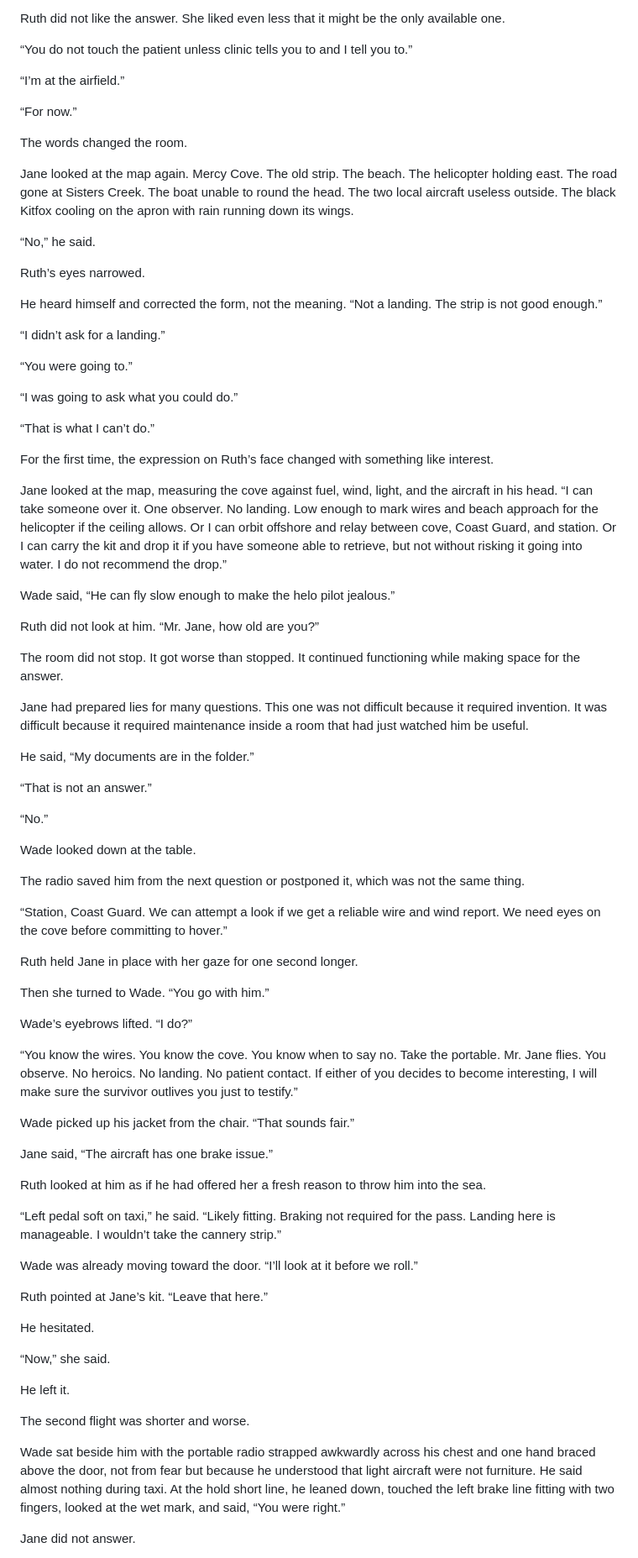
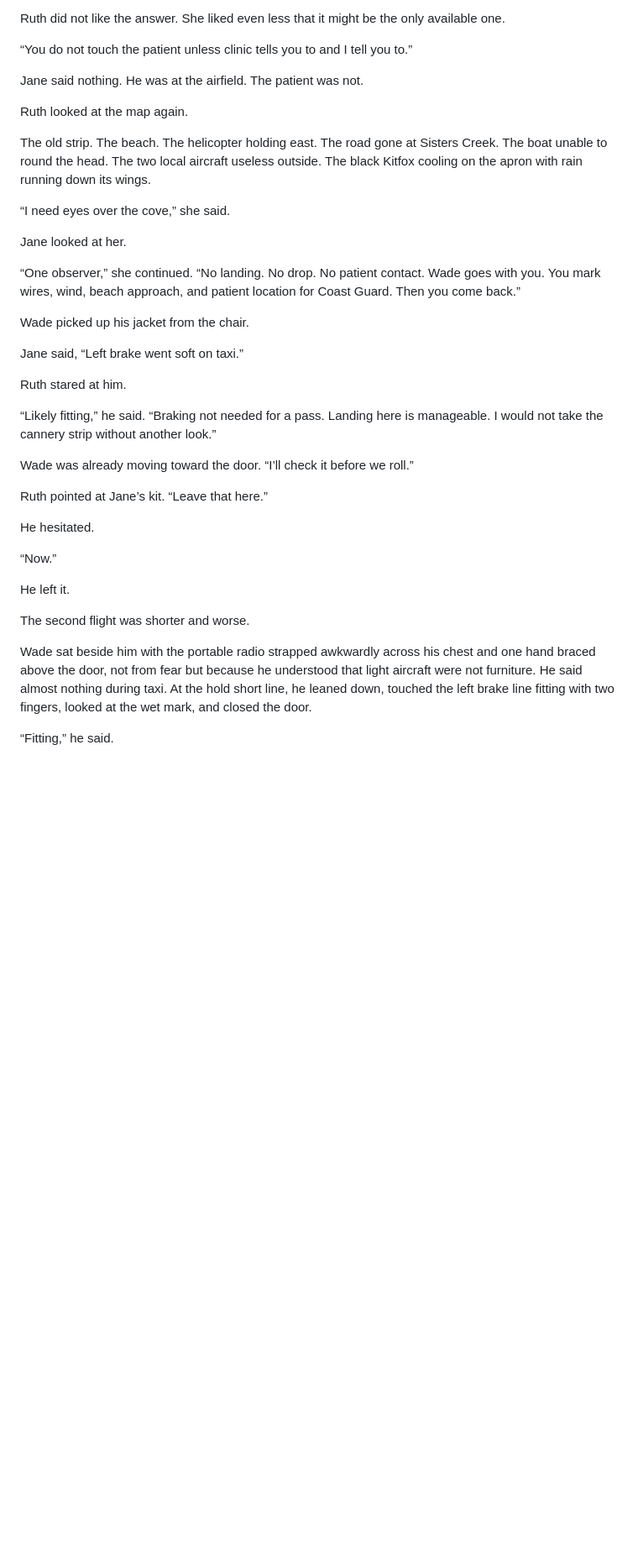
Before and after one commit to jain-Igtm/kitfox, a Markdown page: manuscript/chapter-01-st-judes-head.md, the part around one of its changes. Shown at 84% size. Rendered like a GitHub page; blank space fills up the shorter version.

```diff
--- a/manuscript/chapter-01-st-judes-head.md
+++ b/manuscript/chapter-01-st-judes-head.md
@@ -318,81 +256,39 @@ Ruth did not like the answer. She liked even less that it might be the only avai
 
 “You do not touch the patient unless clinic tells you to and I tell you to.”
 
-“I’m at the airfield.”
+Jane said nothing. He was at the airfield. The patient was not.
 
-“For now.”
+Ruth looked at the map again.
 
-The words changed the room.
+The old strip. The beach. The helicopter holding east. The road gone at Sisters Creek. The boat unable to round the head. The two local aircraft useless outside. The black Kitfox cooling on the apron with rain running down its wings.
 
-Jane looked at the map again. Mercy Cove. The old strip. The beach. The helicopter holding east. The road gone at Sisters Creek. The boat unable to round the head. The two local aircraft useless outside. The black Kitfox cooling on the apron with rain running down its wings.
+“I need eyes over the cove,” she said.
 
-“No,” he said.
+Jane looked at her.
 
-Ruth’s eyes narrowed.
+“One observer,” she continued. “No landing. No drop. No patient contact. Wade goes with you. You mark wires, wind, beach approach, and patient location for Coast Guard. Then you come back.”
 
-He heard himself and corrected the form, not the meaning. “Not a landing. The strip is not good enough.”
+Wade picked up his jacket from the chair.
 
-“I didn’t ask for a landing.”
+Jane said, “Left brake went soft on taxi.”
 
-“You were going to.”
+Ruth stared at him.
 
-“I was going to ask what you could do.”
+“Likely fitting,” he said. “Braking not needed for a pass. Landing here is manageable. I would not take the cannery strip without another look.”
 
-“That is what I can’t do.”
-
-For the first time, the expression on Ruth’s face changed with something like interest.
-
-Jane looked at the map, measuring the cove against fuel, wind, light, and the aircraft in his head. “I can take someone over it. One observer. No landing. Low enough to mark wires and beach approach for the helicopter if the ceiling allows. Or I can orbit offshore and relay between cove, Coast Guard, and station. Or I can carry the kit and drop it if you have someone able to retrieve, but not without risking it going into water. I do not recommend the drop.”
-
-Wade said, “He can fly slow enough to make the helo pilot jealous.”
-
-Ruth did not look at him. “Mr. Jane, how old are you?”
-
-The room did not stop. It got worse than stopped. It continued functioning while making space for the answer.
-
-Jane had prepared lies for many questions. This one was not difficult because it required invention. It was difficult because it required maintenance inside a room that had just watched him be useful.
-
-He said, “My documents are in the folder.”
-
-“That is not an answer.”
-
-“No.”
-
-Wade looked down at the table.
-
-The radio saved him from the next question or postponed it, which was not the same thing.
-
-“Station, Coast Guard. We can attempt a look if we get a reliable wire and wind report. We need eyes on the cove before committing to hover.”
-
-Ruth held Jane in place with her gaze for one second longer.
-
-Then she turned to Wade. “You go with him.”
-
-Wade’s eyebrows lifted. “I do?”
-
-“You know the wires. You know the cove. You know when to say no. Take the portable. Mr. Jane flies. You observe. No heroics. No landing. No patient contact. If either of you decides to become interesting, I will make sure the survivor outlives you just to testify.”
-
-Wade picked up his jacket from the chair. “That sounds fair.”
-
-Jane said, “The aircraft has one brake issue.”
-
-Ruth looked at him as if he had offered her a fresh reason to throw him into the sea.
-
-“Left pedal soft on taxi,” he said. “Likely fitting. Braking not required for the pass. Landing here is manageable. I wouldn’t take the cannery strip.”
-
-Wade was already moving toward the door. “I’ll look at it before we roll.”
+Wade was already moving toward the door. “I’ll check it before we roll.”
 
 Ruth pointed at Jane’s kit. “Leave that here.”
 
 He hesitated.
 
-“Now,” she said.
+“Now.”
 
 He left it.
 
 The second flight was shorter and worse.
 
-Wade sat beside him with the portable radio strapped awkwardly across his chest and one hand braced above the door, not from fear but because he understood that light aircraft were not furniture. He said almost nothing during taxi. At the hold short line, he leaned down, touched the left brake line fitting with two fingers, looked at the wet mark, and said, “You were right.”
+Wade sat beside him with the portable radio strapped awkwardly across his chest and one hand braced above the door, not from fear but because he understood that light aircraft were not furniture. He said almost nothing during taxi. At the hold short line, he leaned down, touched the left brake line fitting with two fingers, looked at the wet mark, and closed the door.
 
-Jane did not answer.
+“Fitting,” he said.
 
```
Also changed, not shown: other parts of manuscript/chapter-01-st-judes-head.md (+294 -136 lines).
